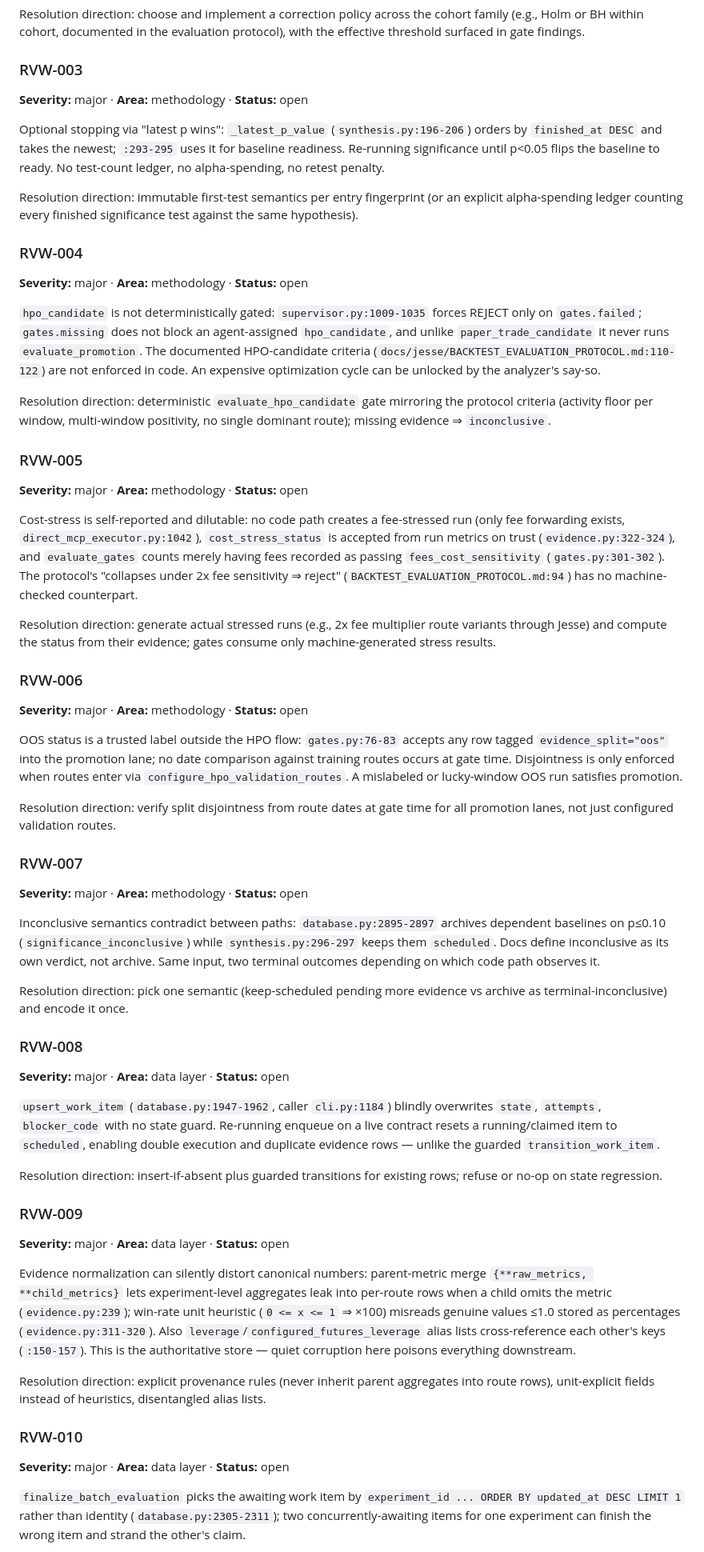
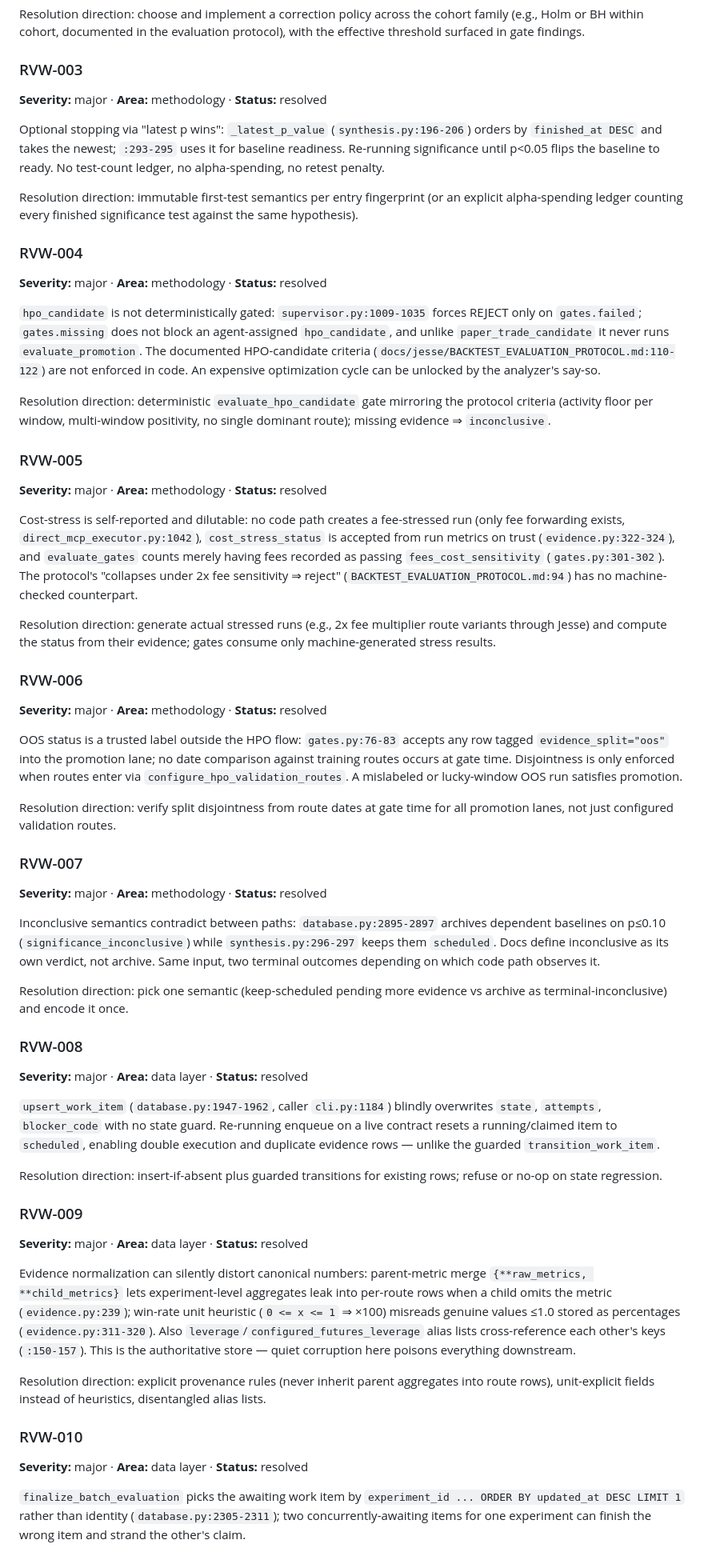
Before and after one commit to l-j-g/algorithmic-trading-strategy-laboratory, a Markdown page: docs/review-findings-2026-08.md, the part around one of its changes. Shown at 80% size. GitHub-like rendering.

```diff
--- a/docs/review-findings-2026-08.md
+++ b/docs/review-findings-2026-08.md
@@ -72,7 +98,7 @@ protocol), with the effective threshold surfaced in gate findings.
 
 ### RVW-003
 
-**Severity:** major · **Area:** methodology · **Status:** open
+**Severity:** major · **Area:** methodology · **Status:** resolved
 
 Optional stopping via "latest p wins": `_latest_p_value`
 (`synthesis.py:196-206`) orders by `finished_at DESC` and takes the newest;
@@ -86,7 +112,7 @@ test against the same hypothesis).
 
 ### RVW-004
 
-**Severity:** major · **Area:** methodology · **Status:** open
+**Severity:** major · **Area:** methodology · **Status:** resolved
 
 `hpo_candidate` is not deterministically gated: `supervisor.py:1009-1035`
 forces REJECT only on `gates.failed`; `gates.missing` does not block an
@@ -102,7 +128,7 @@ no single dominant route); missing evidence ⇒ `inconclusive`.
 
 ### RVW-005
 
-**Severity:** major · **Area:** methodology · **Status:** open
+**Severity:** major · **Area:** methodology · **Status:** resolved
 
 Cost-stress is self-reported and dilutable: no code path creates a
 fee-stressed run (only fee forwarding exists, `direct_mcp_executor.py:1042`),
@@ -118,7 +144,7 @@ gates consume only machine-generated stress results.
 
 ### RVW-006
 
-**Severity:** major · **Area:** methodology · **Status:** open
+**Severity:** major · **Area:** methodology · **Status:** resolved
 
 OOS status is a trusted label outside the HPO flow: `gates.py:76-83` accepts
 any row tagged `evidence_split="oos"` into the promotion lane; no date
@@ -131,7 +157,7 @@ for all promotion lanes, not just configured validation routes.
 
 ### RVW-007
 
-**Severity:** major · **Area:** methodology · **Status:** open
+**Severity:** major · **Area:** methodology · **Status:** resolved
 
 Inconclusive semantics contradict between paths: `database.py:2895-2897`
 archives dependent baselines on p≤0.10 (`significance_inconclusive`) while
@@ -144,7 +170,7 @@ vs archive as terminal-inconclusive) and encode it once.
 
 ### RVW-008
 
-**Severity:** major · **Area:** data layer · **Status:** open
+**Severity:** major · **Area:** data layer · **Status:** resolved
 
 `upsert_work_item` (`database.py:1947-1962`, caller `cli.py:1184`) blindly
 overwrites `state`, `attempts`, `blocker_code` with no state guard.
@@ -157,7 +183,7 @@ rows; refuse or no-op on state regression.
 
 ### RVW-009
 
-**Severity:** major · **Area:** data layer · **Status:** open
+**Severity:** major · **Area:** data layer · **Status:** resolved
 
 Evidence normalization can silently distort canonical numbers:
 parent-metric merge `{**raw_metrics, **child_metrics}` lets experiment-level
@@ -174,7 +200,7 @@ disentangled alias lists.
 
 ### RVW-010
 
-**Severity:** major · **Area:** data layer · **Status:** open
+**Severity:** major · **Area:** data layer · **Status:** resolved
 
 `finalize_batch_evaluation` picks the awaiting work item by
 `experiment_id ... ORDER BY updated_at DESC LIMIT 1` rather than identity
```
Also changed, not shown: other parts of docs/review-findings-2026-08.md (+60 -34 lines).
